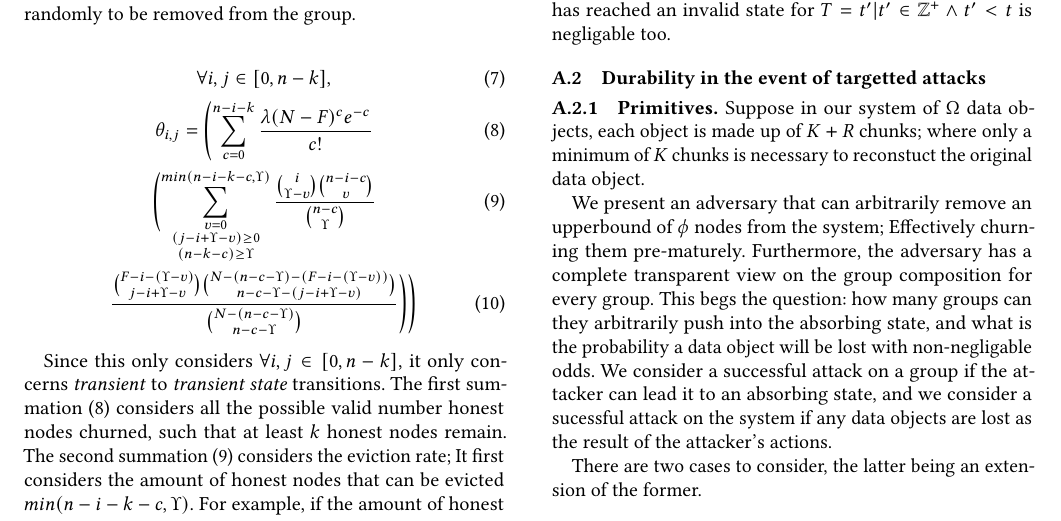
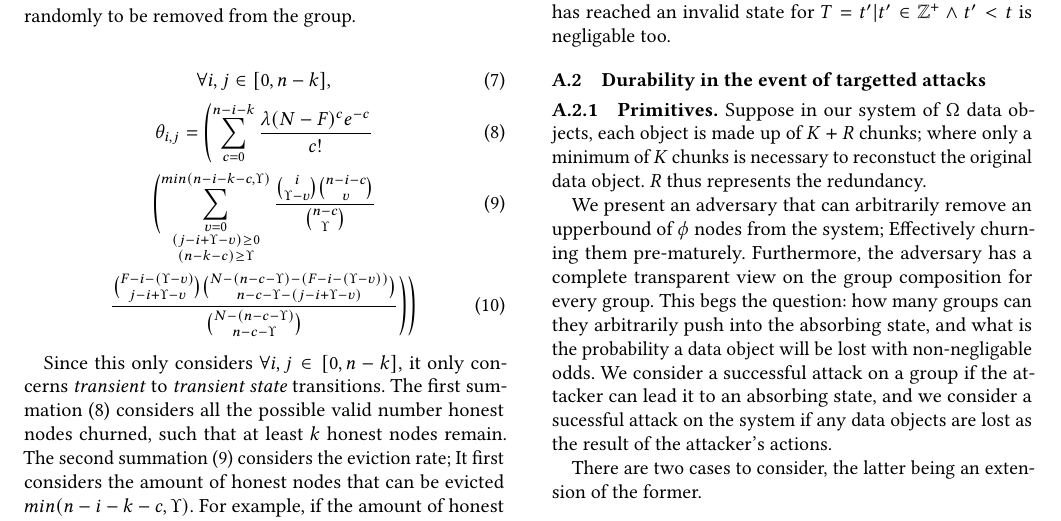
Before and after one commit to sgdxbc/dddht-paper, a LaTeX document (paper.tex, which reads sections/durabilityproof.tex): part of page 15 of 16, cut so that both start at the same text. Compiled offline with pdfLaTeX; a LaTeX package or settings file that is missing is left out.

Commit message:
small change to primitives

```diff
--- a/sections/durabilityproof.tex
+++ b/sections/durabilityproof.tex
@@ -110,7 +110,7 @@ However, we can guarantee at some $T=t$, the probability the group has reached a
 \subsection{Durability in the event of targetted attacks}
 
 \subsubsection{Primitives}
-Suppose in our system of $\Omega$ data objects, each object is made up of $K+R$ chunks; where only a minimum of $K$ chunks is necessary to reconstuct the original data object.
+Suppose in our system of $\Omega$ data objects, each object is made up of $K+R$ chunks; where only a minimum of $K$ chunks is necessary to reconstuct the original data object. $R$ thus represents the redundancy.
 
 We present an adversary that can arbitrarily remove an upperbound of $\phi$ nodes from the system; Effectively churning them pre-maturely.
 Furthermore, the adversary has a complete transparent view on the group composition for every group.
```
